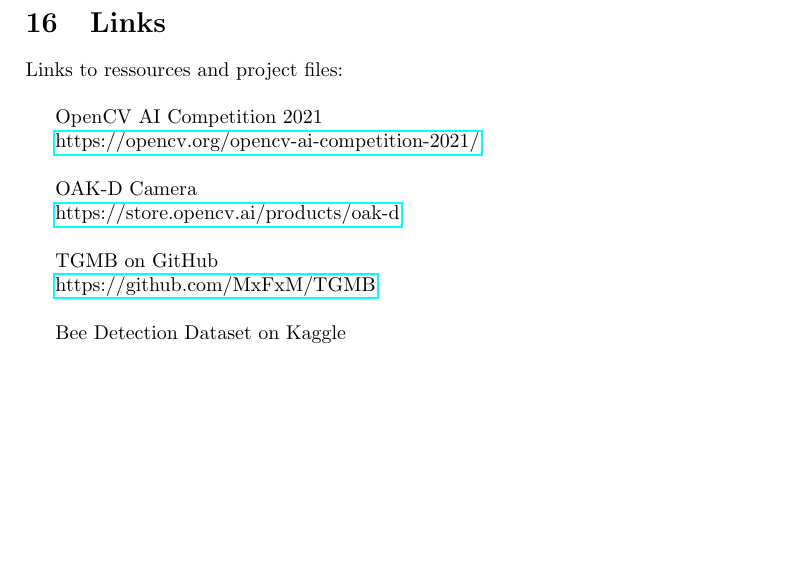
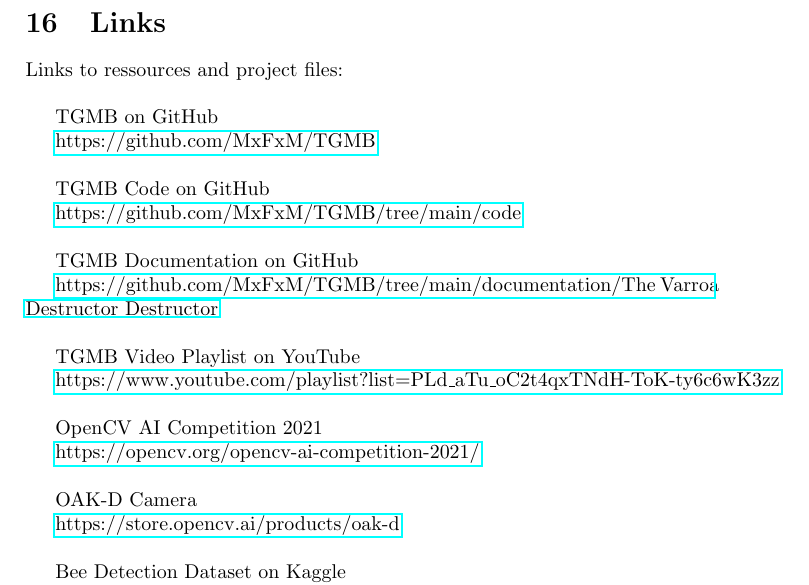
Before and after one commit to MxFxM/TGMB, a LaTeX document (documentation/The Varroa Destructor Destructor/The Varroa Destructor Destructor.tex): part of page 43 of 43, cut so that both start at the same text, the shorter picture padded with empty space. Compiled offline with pdfLaTeX.

Commit message:
final links to the documentation

```diff
--- a/documentation/The Varroa Destructor Destructor/The Varroa Destructor Destructor.tex
+++ b/documentation/The Varroa Destructor Destructor/The Varroa Destructor Destructor.tex
@@ -1284,6 +1284,22 @@
 
 Links to ressources and project files: \\
 
+TGMB on GitHub
+
+\href{https://github.com/MxFxM/TGMB}{https://github.com/MxFxM/TGMB} \\
+
+TGMB Code on GitHub
+
+\href{https://github.com/MxFxM/TGMB/tree/main/code}{https://github.com/MxFxM/TGMB/tree/main/code} \\
+
+TGMB Documentation on GitHub
+
+\href{https://github.com/MxFxM/TGMB/tree/main/documentation/The%20Varroa%20Destructor%20Destructor}{https://github.com/MxFxM/TGMB/tree/main/documentation/The Varroa Destructor Destructor} \\
+
+TGMB Video Playlist on YouTube
+
+\href{https://www.youtube.com/playlist?list=PLd_aTu_oC2t4qxTNdH-ToK-ty6c6wK3zz}{https://www.youtube.com/playlist?list=PLd\_aTu\_oC2t4qxTNdH-ToK-ty6c6wK3zz} \\
+
 OpenCV AI Competition 2021
 
 \href{https://opencv.org/opencv-ai-competition-2021/}{https://opencv.org/opencv-ai-competition-2021/} \\
@@ -1291,10 +1307,6 @@
 OAK-D Camera
 
 \href{https://store.opencv.ai/products/oak-d}{https://store.opencv.ai/products/oak-d} \\
-
-TGMB on GitHub
-
-\href{https://github.com/MxFxM/TGMB}{https://github.com/MxFxM/TGMB} \\
 
 Bee Detection Dataset on Kaggle
 
```
